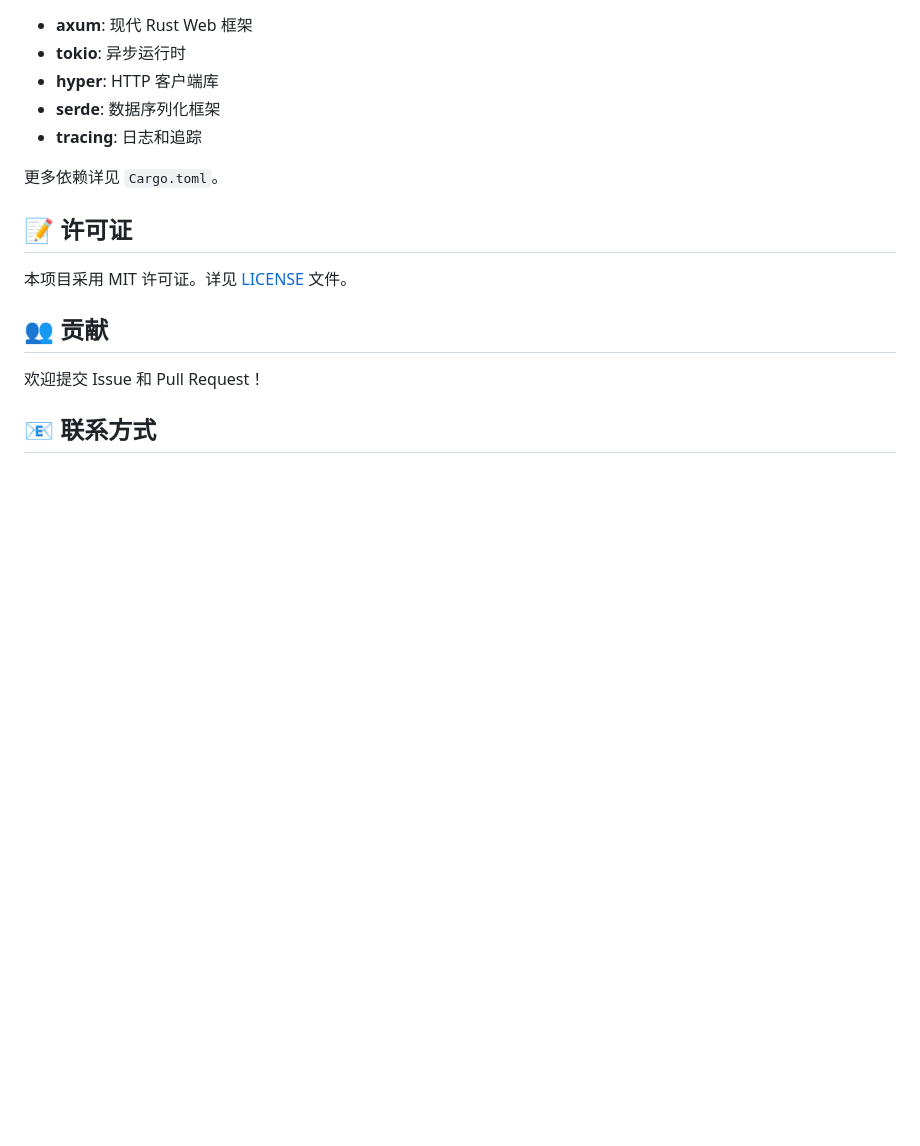
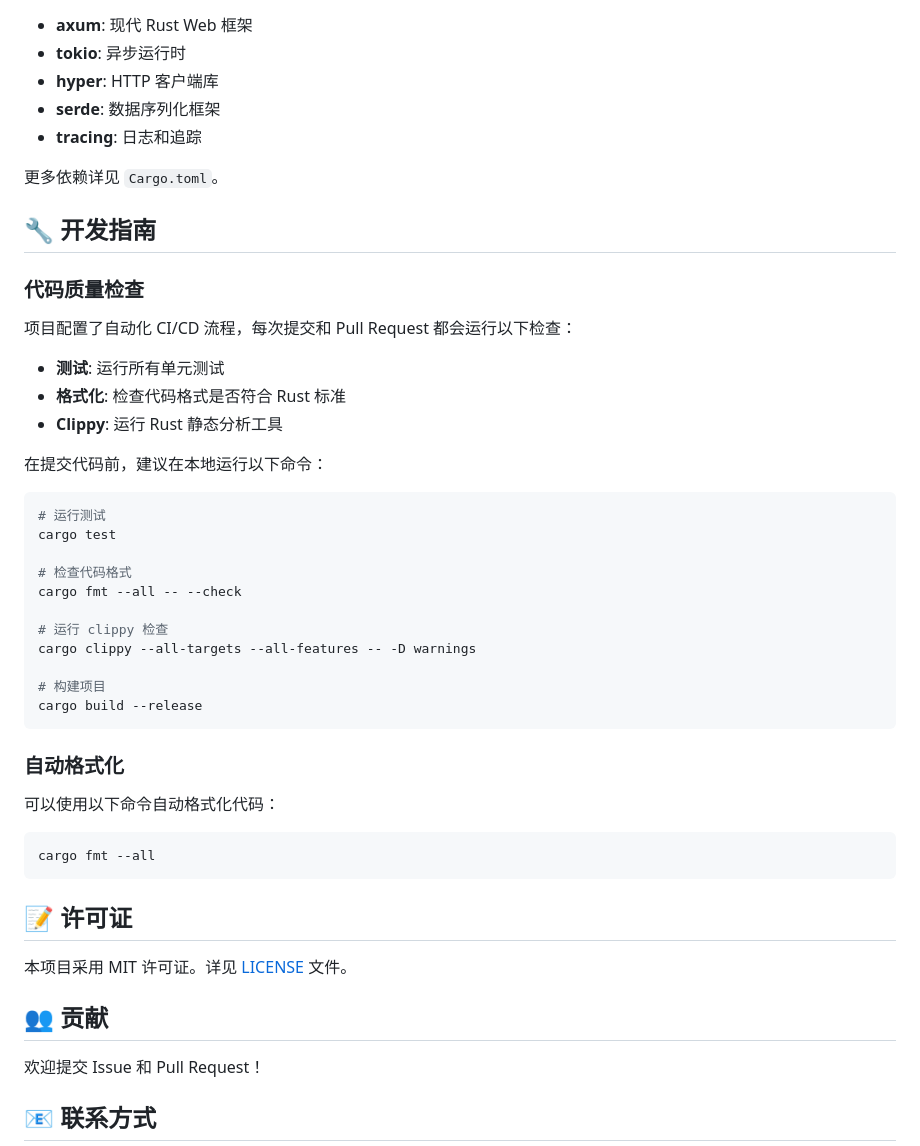
Before and after one commit to vansour/gh-proxy, a Markdown page: README.md, the part around one of its changes. Rendered like a GitHub page; blank space fills up the shorter version.

Commit message:
Add development guidelines and CI badge to README
Co-authored-by: vansour <130330133+vansour@users.noreply.github.com>

````diff
--- a/README.md
+++ b/README.md
@@ -190,6 +191,40 @@ gh-proxy/
 
 更多依赖详见 `Cargo.toml`。
 
+## 🔧 开发指南
+
+### 代码质量检查
+
+项目配置了自动化 CI/CD 流程，每次提交和 Pull Request 都会运行以下检查：
+
+- **测试**: 运行所有单元测试
+- **格式化**: 检查代码格式是否符合 Rust 标准
+- **Clippy**: 运行 Rust 静态分析工具
+
+在提交代码前，建议在本地运行以下命令：
+
+```bash
+# 运行测试
+cargo test
+
+# 检查代码格式
+cargo fmt --all -- --check
+
+# 运行 clippy 检查
+cargo clippy --all-targets --all-features -- -D warnings
+
+# 构建项目
+cargo build --release
+```
+
+### 自动格式化
+
+可以使用以下命令自动格式化代码：
+
+```bash
+cargo fmt --all
+```
+
 ## 📝 许可证
 
 本项目采用 MIT 许可证。详见 [LICENSE](LICENSE) 文件。
````
Also changed, not shown: other parts of README.md (+1 -0 lines).
